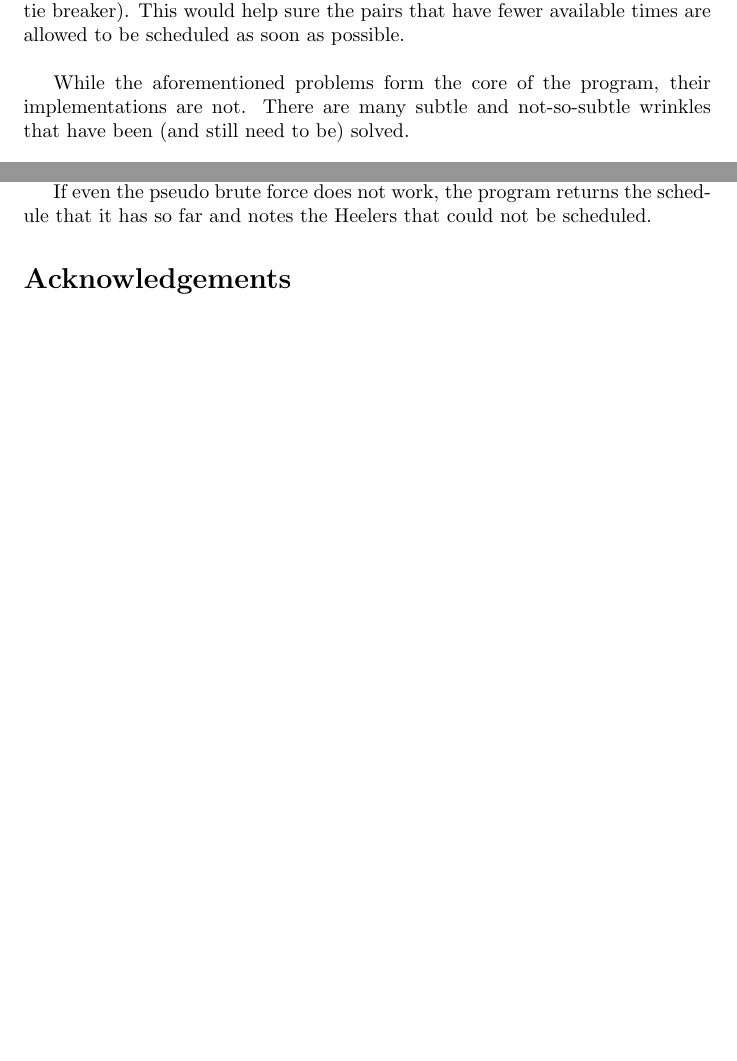
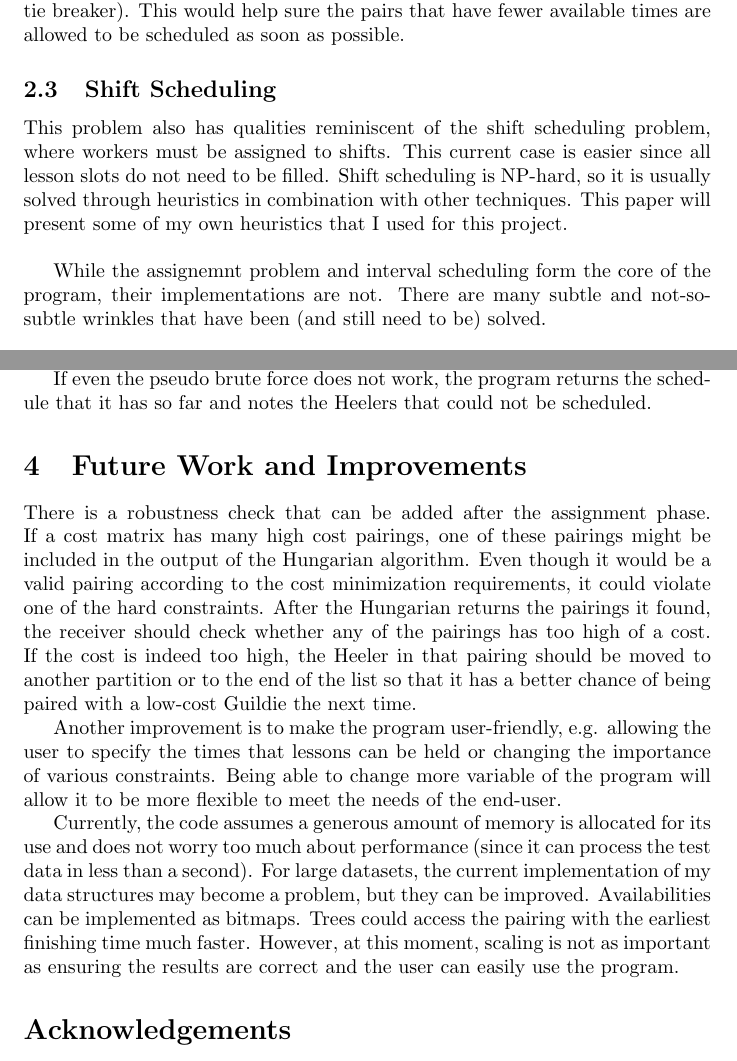
Before and after one commit to keshane/cs490, a LaTeX document (writeup/report.tex): two parts of pages 3 and 7 of 7 before the commit and two parts of pages 3 and 7 of 8 after it, joined at a grey line, cut so that both start at the same text, the shorter picture padded with empty space. Compiled offline with pdfLaTeX.

Commit message:
finished report

```diff
--- a/writeup/report.tex
+++ b/writeup/report.tex
@@ -80,9 +80,15 @@ need not be removed from the set of pairs if it does not end up being scheduled
 more chances for it. In addition, all lessons last the same time, so finding the one with the earliest finishing time is
 unnecessary. A straightforward comparison of the start time is sufficient, but if we wanted to be exact, the pairs could
 be sorted on their finishing/start time \textit{and} the number of other available times they have (as a tie breaker).
-This would help sure the pairs that have fewer available times are allowed to be scheduled as soon as possible.\\
+This would help sure the pairs that have fewer available times are allowed to be scheduled as soon as possible.
 
-While the aforementioned problems form the core of the program, their implementations are not. There are many subtle and
+\subsection{Shift Scheduling}
+This problem also has qualities reminiscent of the shift scheduling problem, where workers must be assigned to shifts. This
+current case is easier since all lesson slots do not need to be filled. Shift scheduling is NP-hard, so it is
+usually solved through heuristics in combination with other techniques. This paper will present some of my own heuristics
+that I used for this project.\\
+
+While the assignemnt problem and interval scheduling form the core of the program, their implementations are not. There are many subtle and
 not-so-subtle wrinkles that have been (and still need to be) solved.
 
 \section{Implementation}
@@ -220,6 +227,25 @@ brute\_force()}).
 If even the pseudo brute force does not work, the program returns the schedule that it has so far and notes the Heelers
 that could not be scheduled.
 
+\section{Future Work and Improvements}
+There is a robustness check that can be added after the assignment phase. If a cost matrix has many high cost
+pairings, one of these pairings might be included in the output of the Hungarian algorithm. Even though it would be a
+valid pairing according to the cost minimization requirements, it could violate one of the hard constraints. After the
+Hungarian returns the pairings it found, the receiver should check whether any of the pairings has too high of a cost.
+If the cost is indeed too high, the Heeler in that pairing should be moved to another partition or to the end of the
+list so that it has a better chance of being paired with a low-cost Guildie the next time.
+
+Another improvement is to make the program user-friendly, e.g. allowing the user to specify the times that
+lessons can be held or changing the importance of various constraints. Being able to change more variable of the program
+will allow it to be more flexible to meet the needs of the end-user.
+
+Currently, the code assumes a generous amount of memory is allocated for its use and does not worry too much about
+performance (since it can process the test data in less than a second). For large datasets, the current implementation
+of my data structures may become a problem, but they can be improved. Availabilities can be implemented as bitmaps.
+Trees could access the pairing with the earliest finishing time much faster. However, at this moment, scaling is not as
+important as ensuring the results are correct and the user can easily use the program.
+
+
 
 
 
```
Also changed, not shown: writeup/report.pdf, writeup/report.tex (7 more changed lines), 6 other files.
